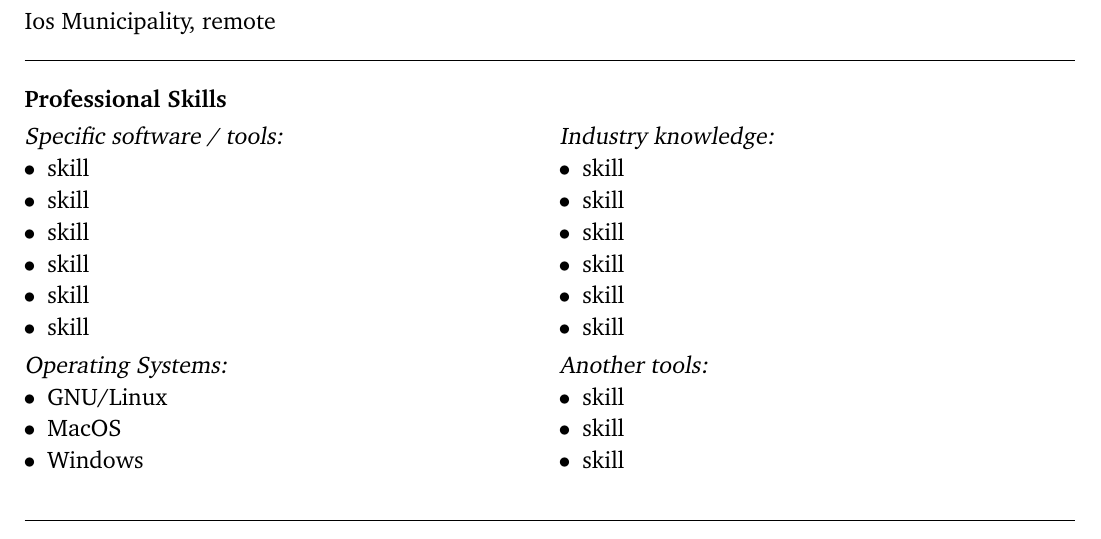
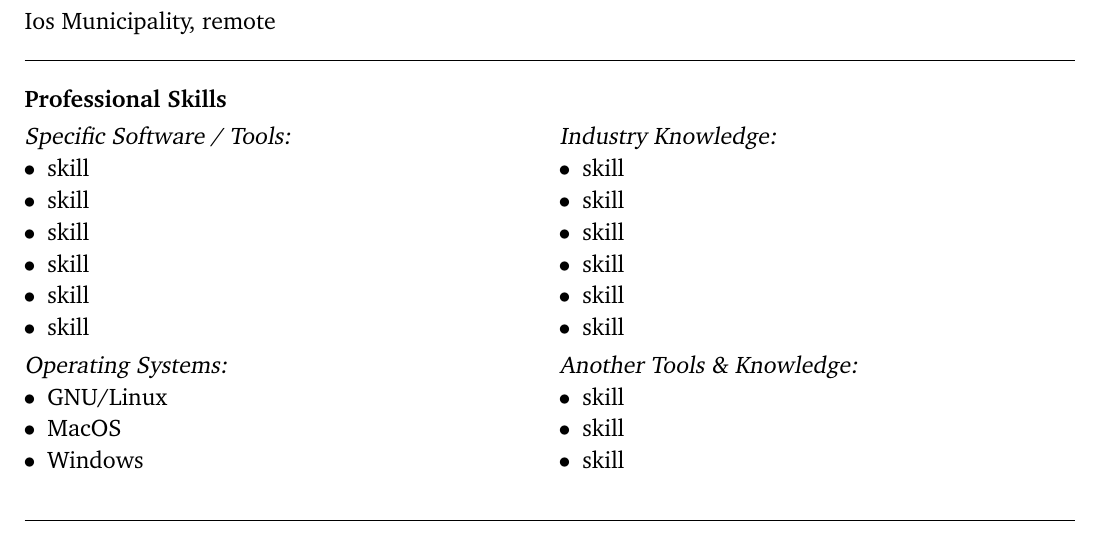
Before and after one commit to unoSpheniscusHumboldti/Homer, a LaTeX CV (CV_general.tex): part of page 1 of 2, cut so that both start at the same text. Compiled offline with pdfLaTeX.

Commit message:
changes in Professional Skills section were made in titles
Signed-off-by: unoSpheniscusHumboldti <svetla.ostruzina@protonmail.com>

```diff
--- a/CV_general.tex
+++ b/CV_general.tex
@@ -101,7 +101,7 @@ Professional Skills
 %\vspace{-\baselineskip}
 \mdseries
 \begin{multicols}{2}
-\textsl{Specific software / tools:}
+\textsl{Specific Software / Tools:}
 	 \begin{compactlist}
 		 \item skill
 		 \item skill
@@ -128,7 +128,7 @@ Professional Skills
 		 \item MacOS
 		 \item Windows
 	 \end{compactlist}
-\textsl{Another tools:}
+\textsl{Another Tools \& Knowledge:}
 	 \begin{compactlist}
 		 \item skill
 		 \item skill
```
Also changed, not shown: CV_general.tex (2 more changed lines).
